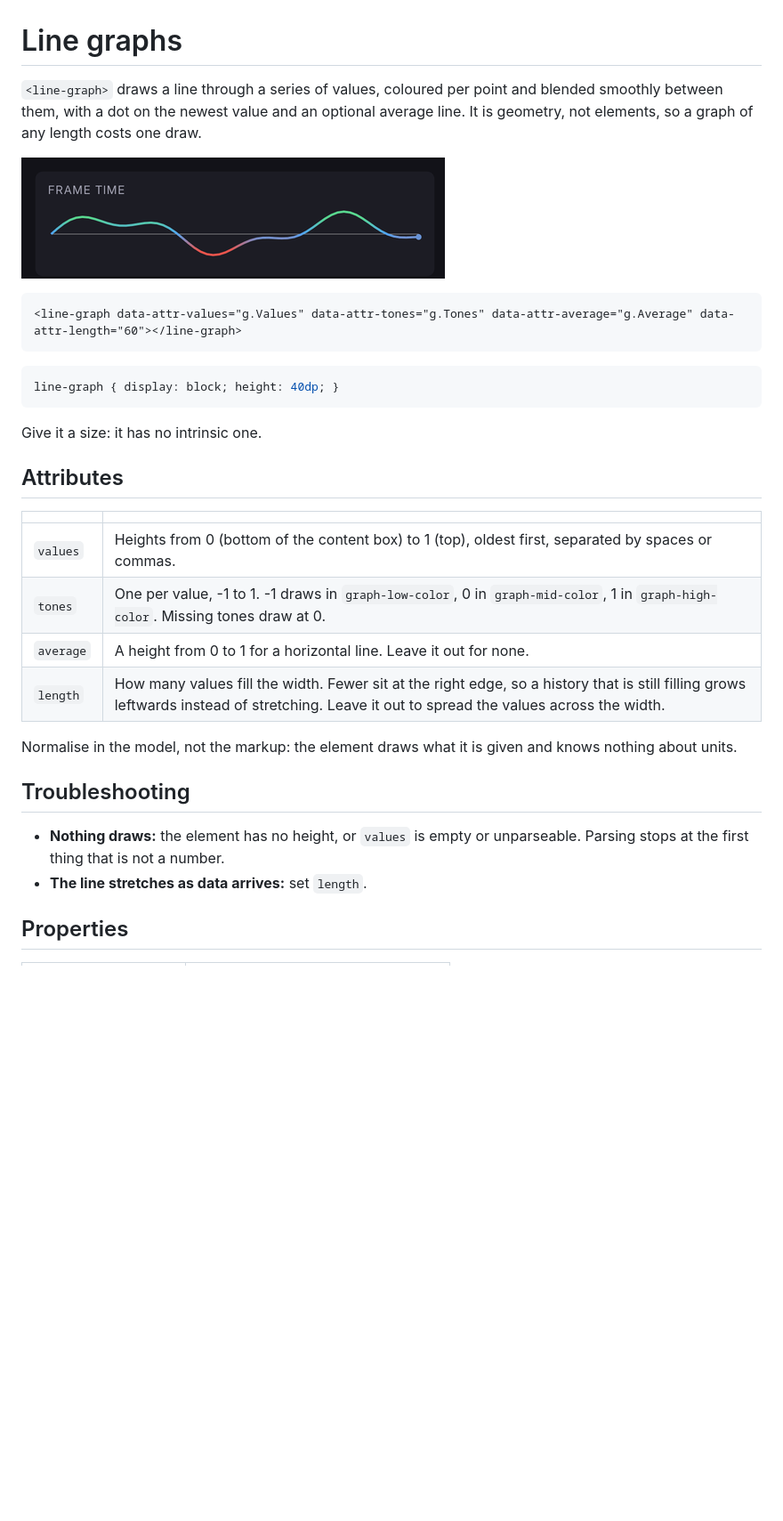
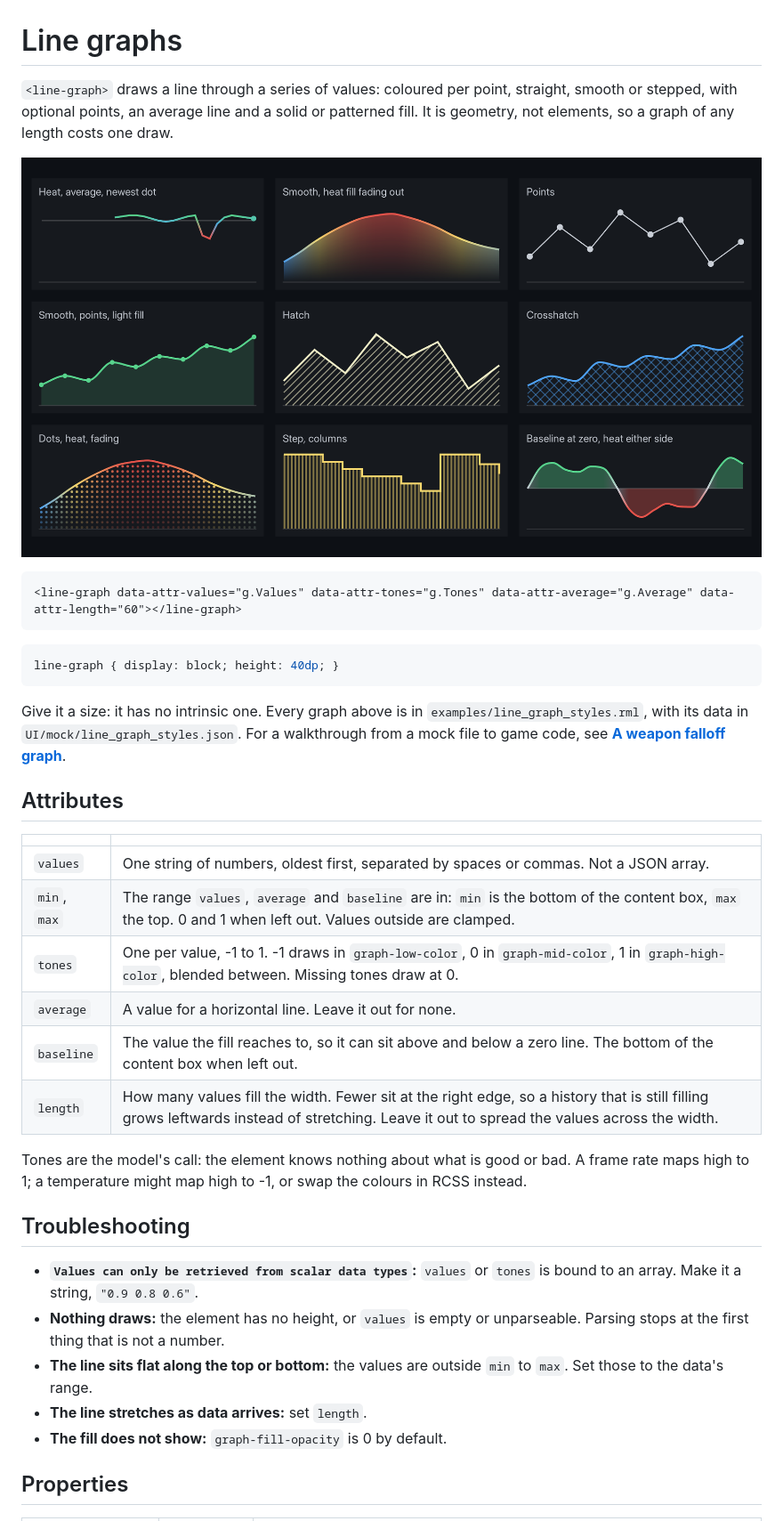
Before and after one commit to Fogspire/Folio, a Markdown page: docs/line_graph.md, the part around one of its changes. Shown at 89% size. Drawn GitHub-style; pictures changed too: docs/images/line_graph.png (deleted), docs/images/line_graph_styles.png (added); blank space fills up the shorter version.

````diff
--- a/docs/line_graph.md
+++ b/docs/line_graph.md
@@ -1,8 +1,8 @@
 # Line graphs
 
-`<line-graph>` draws a line through a series of values, coloured per point and blended smoothly between them, with a dot on the newest value and an optional average line. It is geometry, not elements, so a graph of any length costs one draw.
+`<line-graph>` draws a line through a series of values: coloured per point, straight, smooth or stepped, with optional points, an average line and a solid or patterned fill. It is geometry, not elements, so a graph of any length costs one draw.
 
-![A frame-time line coloured red below the average and green above it](images/line_graph.png)
+![Nine graphs: heat colouring, a fading fill, points, smooth, hatch, crosshatch, dots, a step with columns, and a fill either side of zero](images/line_graph_styles.png)
 
 ```html
 <line-graph data-attr-values="g.Values" data-attr-tones="g.Tones" data-attr-average="g.Average" data-attr-length="60"></line-graph>
@@ -12,23 +12,28 @@
 line-graph { display: block; height: 40dp; }
 ```
 
-Give it a size: it has no intrinsic one.
+Give it a size: it has no intrinsic one. Every graph above is in `examples/line_graph_styles.rml`, with its data in `UI/mock/line_graph_styles.json`. For a walkthrough from a mock file to game code, see **[A weapon falloff graph](tutorials/weapon_falloff.md)**.
 
 ## Attributes
 
 | | |
 |---|---|
-| `values` | Heights from 0 (bottom of the content box) to 1 (top), oldest first, separated by spaces or commas. |
-| `tones` | One per value, -1 to 1. -1 draws in `graph-low-color`, 0 in `graph-mid-color`, 1 in `graph-high-color`. Missing tones draw at 0. |
-| `average` | A height from 0 to 1 for a horizontal line. Leave it out for none. |
+| `values` | One string of numbers, oldest first, separated by spaces or commas. Not a JSON array. |
+| `min`, `max` | The range `values`, `average` and `baseline` are in: `min` is the bottom of the content box, `max` the top. 0 and 1 when left out. Values outside are clamped. |
+| `tones` | One per value, -1 to 1. -1 draws in `graph-low-color`, 0 in `graph-mid-color`, 1 in `graph-high-color`, blended between. Missing tones draw at 0. |
+| `average` | A value for a horizontal line. Leave it out for none. |
+| `baseline` | The value the fill reaches to, so it can sit above and below a zero line. The bottom of the content box when left out. |
 | `length` | How many values fill the width. Fewer sit at the right edge, so a history that is still filling grows leftwards instead of stretching. Leave it out to spread the values across the width. |
 
-Normalise in the model, not the markup: the element draws what it is given and knows nothing about units.
+Tones are the model's call: the element knows nothing about what is good or bad. A frame rate maps high to 1; a temperature might map high to -1, or swap the colours in RCSS instead.
 
 ## Troubleshooting
 
+- **`Values can only be retrieved from scalar data types`:** `values` or `tones` is bound to an array. Make it a string, `"0.9 0.8 0.6"`.
 - **Nothing draws:** the element has no height, or `values` is empty or unparseable. Parsing stops at the first thing that is not a number.
+- **The line sits flat along the top or bottom:** the values are outside `min` to `max`. Set those to the data's range.
 - **The line stretches as data arrives:** set `length`.
+- **The fill does not show:** `graph-fill-opacity` is 0 by default.
 
 ## Properties
 
````
Also changed, not shown: other parts of docs/line_graph.md (+16 -9 lines), CHANGELOG.md (+4 -0 lines), docs/README.md (+1 -0 lines), docs/tutorials/weapon_falloff.md (added, +140 -0 lines), docs/tutorials/images/weapon_falloff.png (added), 9 other files.
